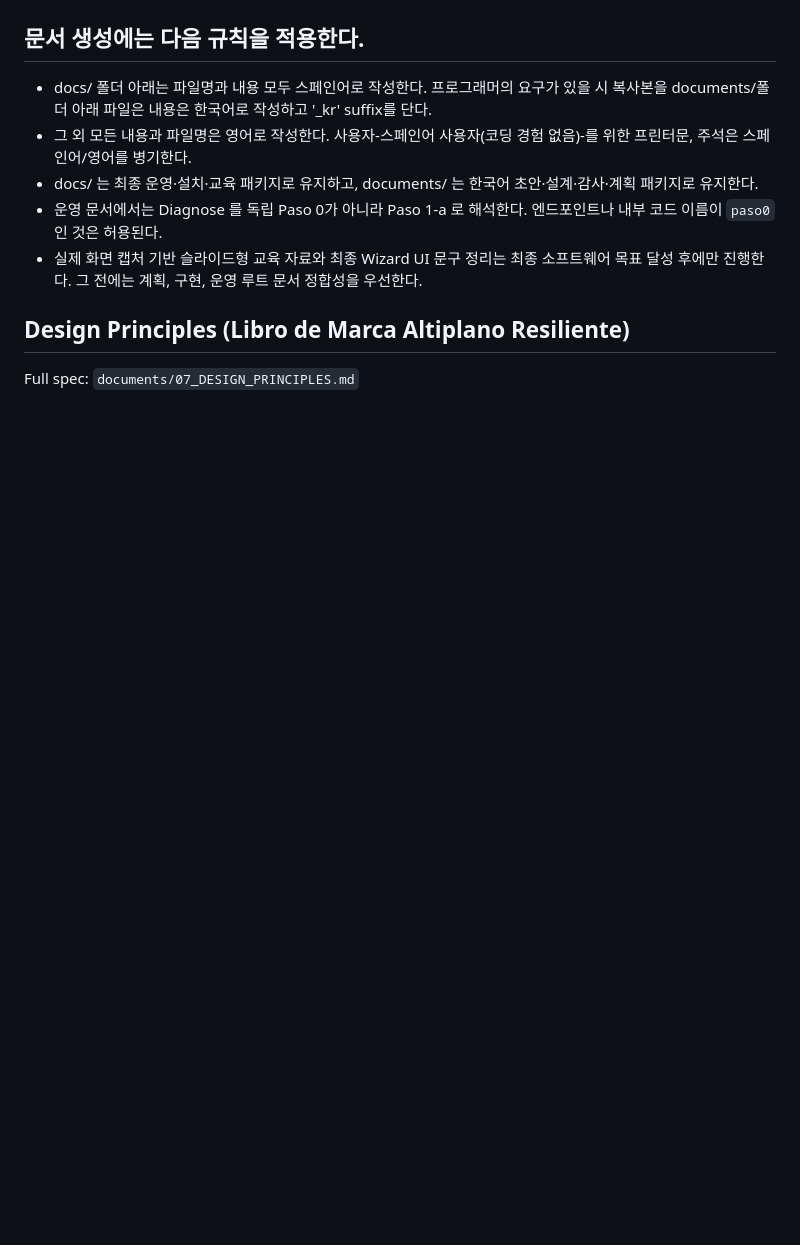
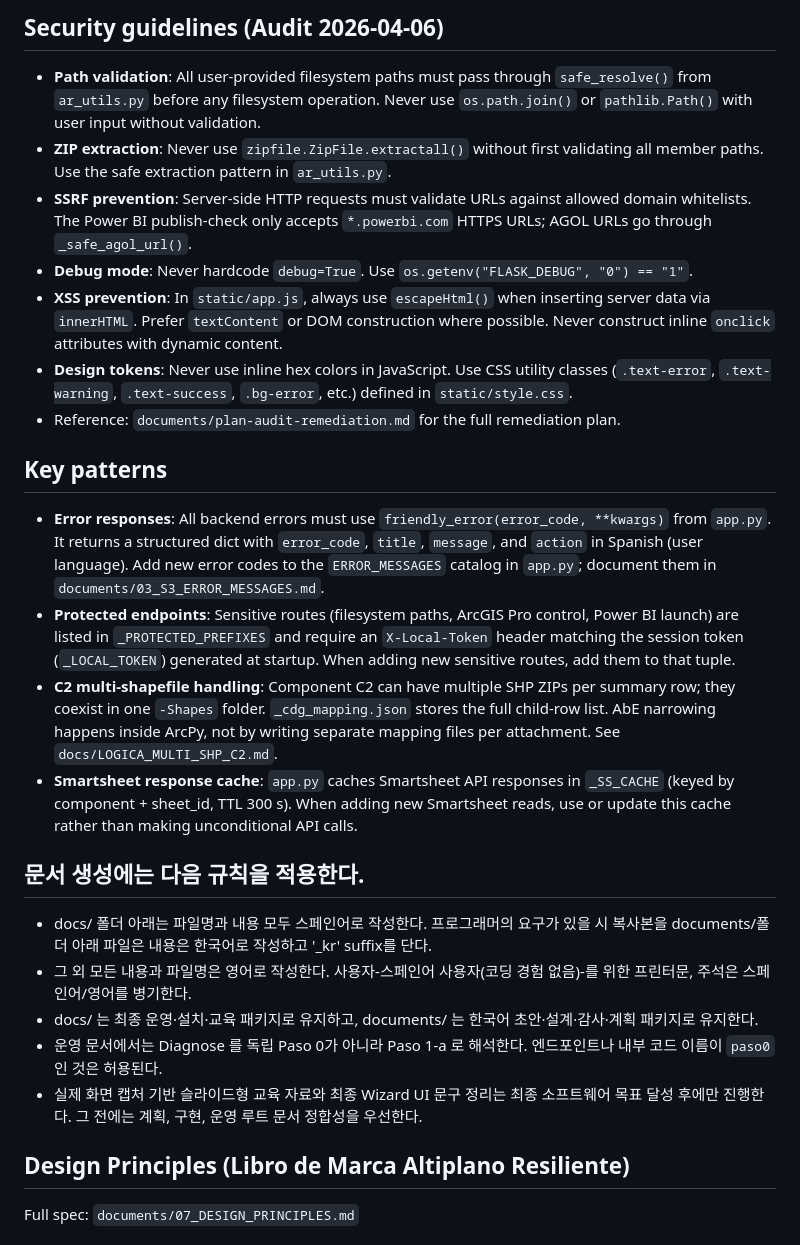
Before and after one commit to yunyongs/altiplano-me, a Markdown page: CLAUDE.md, the part around one of its changes. Drawn GitHub-style; blank space fills up the shorter version.

```diff
--- a/CLAUDE.md
+++ b/CLAUDE.md
@@ -20,3 +35,17 @@ All implementation work (create/edit/delete) must be limited to Flask server fil
+## Security guidelines (Audit 2026-04-06)
+- **Path validation**: All user-provided filesystem paths must pass through `safe_resolve()` from `ar_utils.py` before any filesystem operation. Never use `os.path.join()` or `pathlib.Path()` with user input without validation.
+- **ZIP extraction**: Never use `zipfile.ZipFile.extractall()` without first validating all member paths. Use the safe extraction pattern in `ar_utils.py`.
+- **SSRF prevention**: Server-side HTTP requests must validate URLs against allowed domain whitelists. The Power BI publish-check only accepts `*.powerbi.com` HTTPS URLs; AGOL URLs go through `_safe_agol_url()`.
+- **Debug mode**: Never hardcode `debug=True`. Use `os.getenv("FLASK_DEBUG", "0") == "1"`.
+- **XSS prevention**: In `static/app.js`, always use `escapeHtml()` when inserting server data via `innerHTML`. Prefer `textContent` or DOM construction where possible. Never construct inline `onclick` attributes with dynamic content.
+- **Design tokens**: Never use inline hex colors in JavaScript. Use CSS utility classes (`.text-error`, `.text-warning`, `.text-success`, `.bg-error`, etc.) defined in `static/style.css`.
+- Reference: `documents/plan-audit-remediation.md` for the full remediation plan.
+
+## Key patterns
+- **Error responses**: All backend errors must use `friendly_error(error_code, **kwargs)` from `app.py`. It returns a structured dict with `error_code`, `title`, `message`, and `action` in Spanish (user language). Add new error codes to the `ERROR_MESSAGES` catalog in `app.py`; document them in `documents/03_S3_ERROR_MESSAGES.md`.
+- **Protected endpoints**: Sensitive routes (filesystem paths, ArcGIS Pro control, Power BI launch) are listed in `_PROTECTED_PREFIXES` and require an `X-Local-Token` header matching the session token (`_LOCAL_TOKEN`) generated at startup. When adding new sensitive routes, add them to that tuple.
+- **C2 multi-shapefile handling**: Component C2 can have multiple SHP ZIPs per summary row; they coexist in one `-Shapes` folder. `_cdg_mapping.json` stores the full child-row list. AbE narrowing happens inside ArcPy, not by writing separate mapping files per attachment. See `docs/LOGICA_MULTI_SHP_C2.md`.
+- **Smartsheet response cache**: `app.py` caches Smartsheet API responses in `_SS_CACHE` (keyed by component + sheet_id, TTL 300 s). When adding new Smartsheet reads, use or update this cache rather than making unconditional API calls.
 
 ## 문서 생성에는 다음 규칙을 적용한다.
 - docs/ 폴더 아래는 파일명과 내용 모두 스페인어로 작성한다. 프로그래머의 요구가 있을 시 복사본을 documents/폴더 아래 파일은 내용은 한국어로 작성하고 '_kr' suffix를 단다.
```
Also changed, not shown: other parts of CLAUDE.md (+16 -1 lines).
